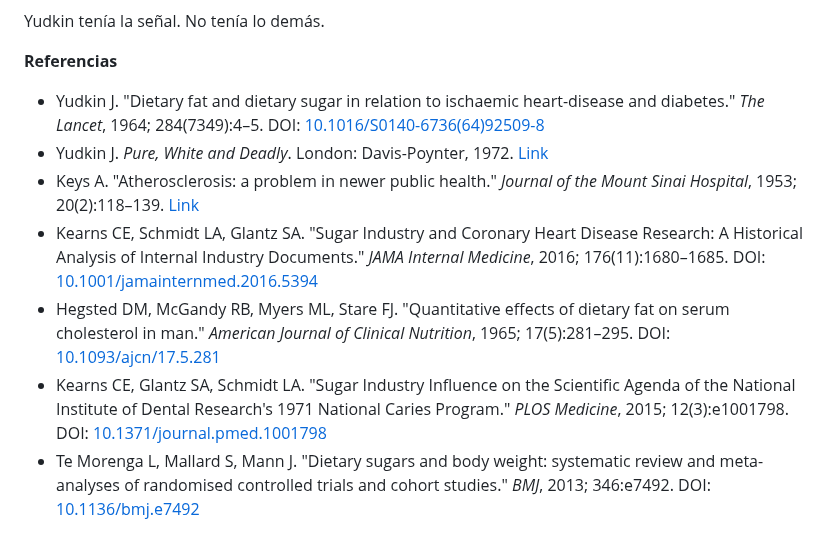
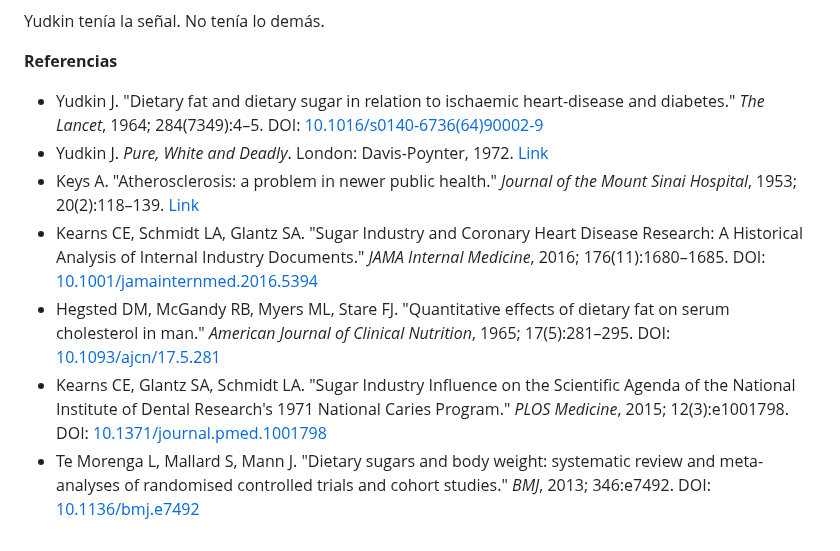
Before and after one commit to margendeerror-mde/margen-de-error, a Markdown page: content/historias/el-hombre-que-llego-primero.md, the part around one of its changes. Rendered like a GitHub page.

Commit message:
TinaCMS content update
Co-authored-by: MargenDeError <margendeerror.mde@gmail.com>

```diff
--- a/content/historias/el-hombre-que-llego-primero.md
+++ b/content/historias/el-hombre-que-llego-primero.md
@@ -55,10 +55,10 @@ Yudkin tenía la señal. No tenía lo demás.
 
 **Referencias**
 
-- Yudkin J. "Dietary fat and dietary sugar in relation to ischaemic heart-disease and diabetes." *The Lancet*, 1964; 284(7349):4–5. DOI: [10.1016/S0140-6736(64)92509-8](https://doi.org/10.1016/S0140-6736(64)92509-8)
-- Yudkin J. *Pure, White and Deadly*. London: Davis-Poynter, 1972. [Link](https://www.penguin.co.uk/books/187979/pure-white-and-deadly-by-john-yudkin/9780241965283)
-- Keys A. "Atherosclerosis: a problem in newer public health." *Journal of the Mount Sinai Hospital*, 1953; 20(2):118–139. [Link](https://pubmed.ncbi.nlm.nih.gov/13085334/)
-- Kearns CE, Schmidt LA, Glantz SA. "Sugar Industry and Coronary Heart Disease Research: A Historical Analysis of Internal Industry Documents." *JAMA Internal Medicine*, 2016; 176(11):1680–1685. DOI: [10.1001/jamainternmed.2016.5394](https://doi.org/10.1001/jamainternmed.2016.5394)
-- Hegsted DM, McGandy RB, Myers ML, Stare FJ. "Quantitative effects of dietary fat on serum cholesterol in man." *American Journal of Clinical Nutrition*, 1965; 17(5):281–295. DOI: [10.1093/ajcn/17.5.281](https://doi.org/10.1093/ajcn/17.5.281)
-- Kearns CE, Glantz SA, Schmidt LA. "Sugar Industry Influence on the Scientific Agenda of the National Institute of Dental Research's 1971 National Caries Program." *PLOS Medicine*, 2015; 12(3):e1001798. DOI: [10.1371/journal.pmed.1001798](https://doi.org/10.1371/journal.pmed.1001798)
-- Te Morenga L, Mallard S, Mann J. "Dietary sugars and body weight: systematic review and meta-analyses of randomised controlled trials and cohort studies." *BMJ*, 2013; 346:e7492. DOI: [10.1136/bmj.e7492](https://doi.org/10.1136/bmj.e7492)
+* Yudkin J. "Dietary fat and dietary sugar in relation to ischaemic heart-disease and diabetes." *The Lancet*, 1964; 284(7349):4–5. DOI: [10.1016/s0140-6736(64)90002-9](https://www.thelancet.com/journals/lancet/article/PIIS0140-6736\(64\)90002-9/fulltext)
+* Yudkin J. *Pure, White and Deadly*. London: Davis-Poynter, 1972. [Link](https://www.penguin.co.uk/books/187979/pure-white-and-deadly-by-john-yudkin/9780241965283)
+* Keys A. "Atherosclerosis: a problem in newer public health." *Journal of the Mount Sinai Hospital*, 1953; 20(2):118–139. [Link](https://pubmed.ncbi.nlm.nih.gov/13085334/)
+* Kearns CE, Schmidt LA, Glantz SA. "Sugar Industry and Coronary Heart Disease Research: A Historical Analysis of Internal Industry Documents." *JAMA Internal Medicine*, 2016; 176(11):1680–1685. DOI: [10.1001/jamainternmed.2016.5394](https://doi.org/10.1001/jamainternmed.2016.5394)
+* Hegsted DM, McGandy RB, Myers ML, Stare FJ. "Quantitative effects of dietary fat on serum cholesterol in man." *American Journal of Clinical Nutrition*, 1965; 17(5):281–295. DOI: [10.1093/ajcn/17.5.281](https://doi.org/10.1093/ajcn/17.5.281)
+* Kearns CE, Glantz SA, Schmidt LA. "Sugar Industry Influence on the Scientific Agenda of the National Institute of Dental Research's 1971 National Caries Program." *PLOS Medicine*, 2015; 12(3):e1001798. DOI: [10.1371/journal.pmed.1001798](https://doi.org/10.1371/journal.pmed.1001798)
+* Te Morenga L, Mallard S, Mann J. "Dietary sugars and body weight: systematic review and meta-analyses of randomised controlled trials and cohort studies." *BMJ*, 2013; 346:e7492. DOI: [10.1136/bmj.e7492](https://doi.org/10.1136/bmj.e7492)
```
Also changed, not shown: other parts of content/historias/el-hombre-que-llego-primero.md (+1 -1 lines).
